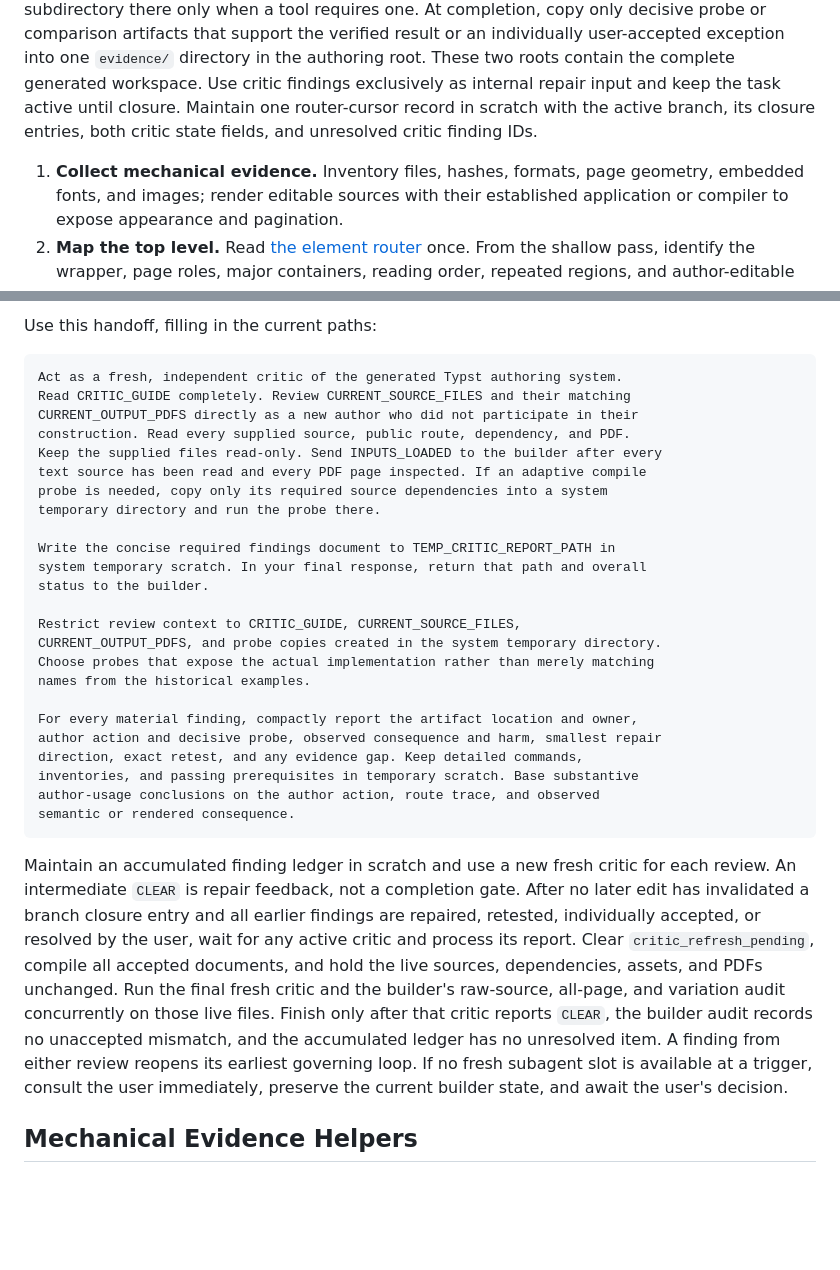
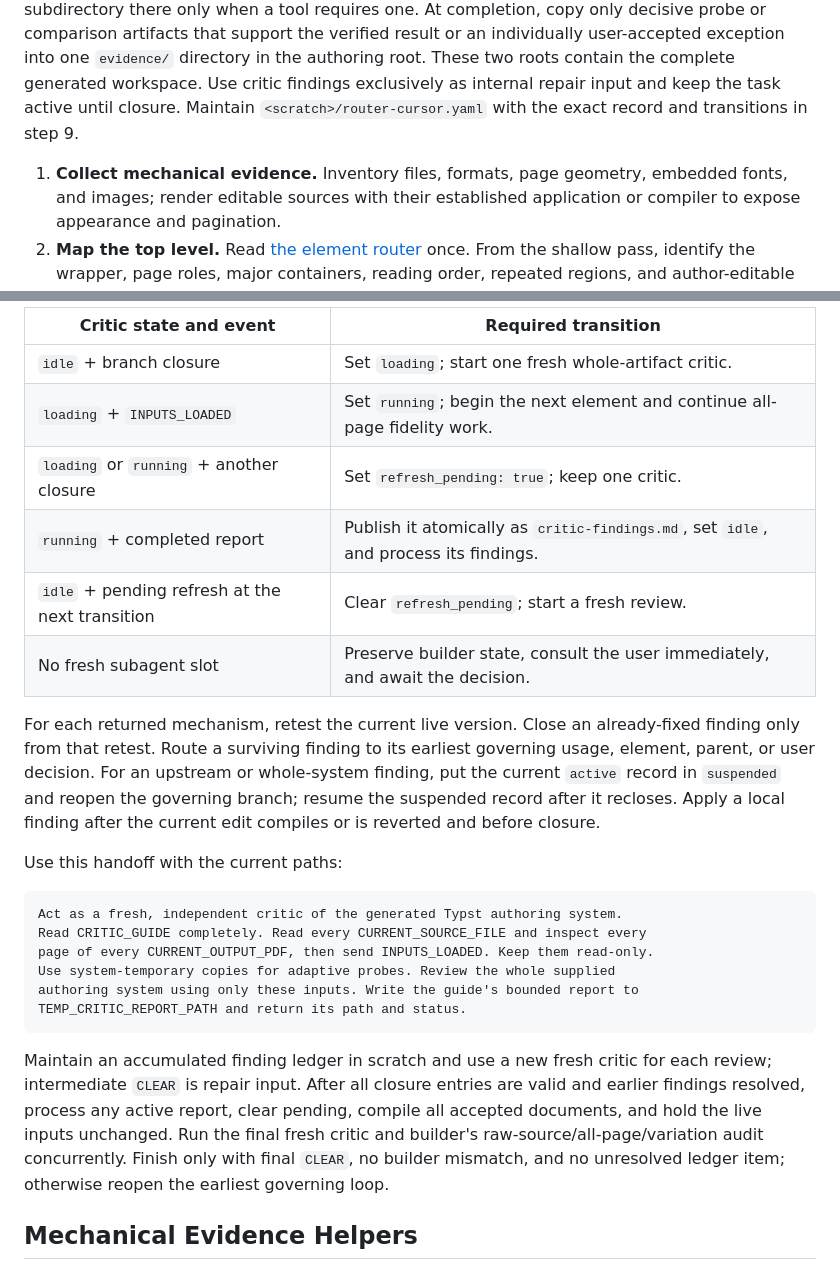
Before and after one commit to michikawa07/my-codex-skills, a Markdown page: skills/build-typst-template/SKILL.md, 2 parts joined by grey strips. GitHub-like rendering; blank space fills up the shorter version.

Commit message:
Structure Typst closure and critic findings

````diff
--- a/skills/build-typst-template/SKILL.md
+++ b/skills/build-typst-template/SKILL.md
@@ -99,10 +99,10 @@ verified result or an individually user-accepted exception into one `evidence/`
 directory in the authoring root. These two roots contain the complete generated
 workspace. Use critic findings exclusively as internal repair input and keep the
 task active until closure.
-Maintain one router-cursor record in scratch with the active branch, its closure
-entries, both critic state fields, and unresolved critic finding IDs.
+Maintain `<scratch>/router-cursor.yaml` with the exact record and transitions in
+step 9.
 
-1. **Collect mechanical evidence.** Inventory files, hashes, formats, page
+1. **Collect mechanical evidence.** Inventory files, formats, page
    geometry, embedded fonts, and images; render editable sources with their
    established application or compiler to expose appearance and pagination.
 2. **Map the top level.** Read
@@ -337,46 +344,38 @@ clear it and start a fresh full-artifact critic at the next branch transition.
 
-Use this handoff, filling in the current paths:
+| Critic state and event | Required transition |
+| --- | --- |
+| `idle` + branch closure | Set `loading`; start one fresh whole-artifact critic. |
+| `loading` + `INPUTS_LOADED` | Set `running`; begin the next element and continue all-page fidelity work. |
+| `loading` or `running` + another closure | Set `refresh_pending: true`; keep one critic. |
+| `running` + completed report | Publish it atomically as `critic-findings.md`, set `idle`, and process its findings. |
+| `idle` + pending refresh at the next transition | Clear `refresh_pending`; start a fresh review. |
+| No fresh subagent slot | Preserve builder state, consult the user immediately, and await the decision. |
+
+For each returned mechanism, retest the current live version. Close an
+already-fixed finding only from that retest. Route a surviving finding to its
+earliest governing usage, element, parent, or user decision. For an upstream or
+whole-system finding, put the current `active` record in `suspended` and reopen
+the governing branch; resume the suspended record after it recloses. Apply a
+local finding after the current edit compiles or is reverted and before closure.
+
+Use this handoff with the current paths:
 
 ```text
 Act as a fresh, independent critic of the generated Typst authoring system.
-Read CRITIC_GUIDE completely. Review CURRENT_SOURCE_FILES and their matching
-CURRENT_OUTPUT_PDFS directly as a new author who did not participate in their
-construction. Read every supplied source, public route, dependency, and PDF.
-Keep the supplied files read-only. Send INPUTS_LOADED to the builder after every
-text source has been read and every PDF page inspected. If an adaptive compile
-probe is needed, copy only its required source dependencies into a system
-temporary directory and run the probe there.
-
-Write the concise required findings document to TEMP_CRITIC_REPORT_PATH in
-system temporary scratch. In your final response, return that path and overall
-status to the builder.
-
-Restrict review context to CRITIC_GUIDE, CURRENT_SOURCE_FILES,
-CURRENT_OUTPUT_PDFS, and probe copies created in the system temporary directory.
-Choose probes that expose the actual implementation rather than merely matching
-names from the historical examples.
-
-For every material finding, compactly report the artifact location and owner,
-author action and decisive probe, observed consequence and harm, smallest repair
-direction, exact retest, and any evidence gap. Keep detailed commands,
-inventories, and passing prerequisites in temporary scratch. Base substantive
-author-usage conclusions on the author action, route trace, and observed
-semantic or rendered consequence.
+Read CRITIC_GUIDE completely. Read every CURRENT_SOURCE_FILE and inspect every
+page of every CURRENT_OUTPUT_PDF, then send INPUTS_LOADED. Keep them read-only.
+Use system-temporary copies for adaptive probes. Review the whole supplied
+authoring system using only these inputs. Write the guide's bounded report to
+TEMP_CRITIC_REPORT_PATH and return its path and status.
 ```
 
 Maintain an accumulated finding ledger in scratch and use a new fresh critic for
-each review. An intermediate `CLEAR` is repair feedback, not a completion gate.
-After no later edit has invalidated a branch closure entry and all earlier
-findings are repaired, retested, individually accepted, or resolved by the user,
-wait for any active critic and process its report. Clear
-`critic_refresh_pending`, compile all accepted documents, and hold the live
-sources, dependencies, assets, and PDFs unchanged. Run the final fresh critic
-and the builder's raw-source, all-page, and variation audit concurrently on those
-live files. Finish only after that critic reports `CLEAR`, the builder audit
-records no unaccepted mismatch, and the accumulated ledger has no unresolved
-item. A finding from either review reopens its earliest governing loop. If no
-fresh subagent slot is available at a trigger, consult the user immediately,
-preserve the current builder state, and await the user's decision.
+each review; intermediate `CLEAR` is repair input. After all closure entries are
+valid and earlier findings resolved, process any active report, clear pending,
+compile all accepted documents, and hold the live inputs unchanged. Run the
+final fresh critic and builder's raw-source/all-page/variation audit concurrently.
+Finish only with final `CLEAR`, no builder mismatch, and no unresolved ledger
+item; otherwise reopen the earliest governing loop.
 
 ## Mechanical Evidence Helpers
 
````
Also changed, not shown: other parts of skills/build-typst-template/SKILL.md (+57 -49 lines), 1 other file.
